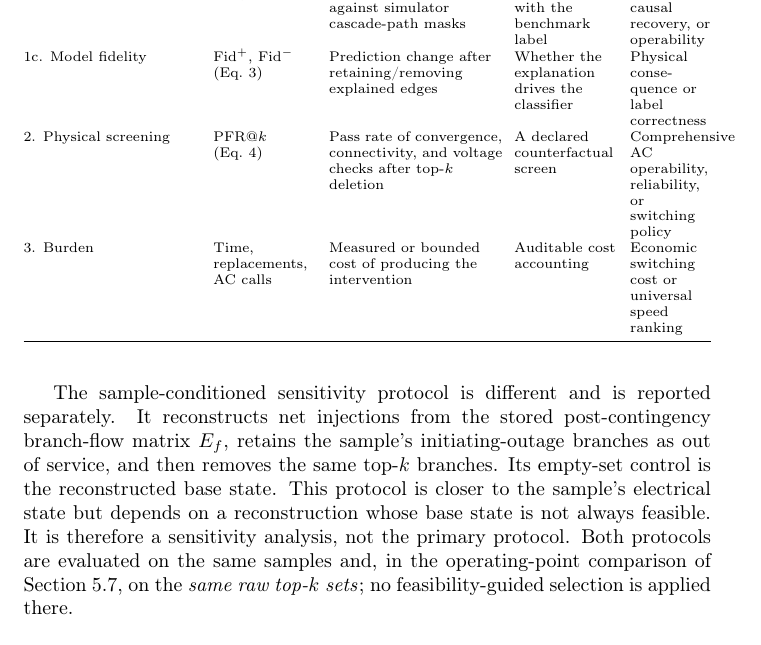
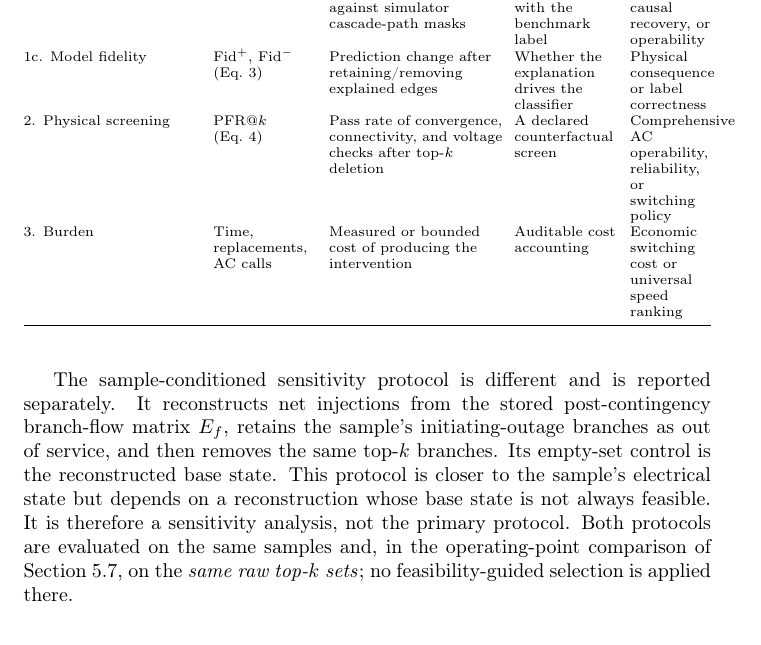
Before and after one commit to HanHanWorks/gnn-explanation-ac-audit, a LaTeX paper (paper/main.tex, which reads paper/manuscript.tex): part of page 9 of 45, cut so that both start at the same text. Compiled offline with pdfLaTeX.

Commit message:
Prevent hyphenation of 'consequence' in Table 1

```diff
--- a/paper/manuscript.tex
+++ b/paper/manuscript.tex
@@ -98,7 +98,7 @@ Layer & Quantity & Definition & Supports & Does not support \\
 \midrule
 1a. Prediction & $A_{\mathrm{graph}}$ & Graph-level balanced accuracy of $f_\theta$ & Predictive performance on the declared split & Explanation quality or transfer \\
 1b. Edge-label agreement & $A_{\mathrm{edge}}$ (Eq.~\ref{eq:bacc}) & Pooled edge BACC against simulator cascade-path masks & Agreement with the benchmark label & Faithfulness, causal recovery, or operability \\
-1c. Model fidelity & $\mathrm{Fid}^{+}$, $\mathrm{Fid}^{-}$ (Eq.~\ref{eq:fidelity}) & Prediction change after retaining/removing explained edges & Whether the explanation drives the classifier & Physical consequence or label correctness \\
+1c. Model fidelity & $\mathrm{Fid}^{+}$, $\mathrm{Fid}^{-}$ (Eq.~\ref{eq:fidelity}) & Prediction change after retaining/removing explained edges & Whether the explanation drives the classifier & Physical \mbox{consequence} or label correctness \\
 2. Physical screening & $\mathrm{PFR@}k$ (Eq.~\ref{eq:pfr}) & Pass rate of convergence, connectivity, and voltage checks after top-$k$ deletion & A declared counterfactual screen & Comprehensive AC operability, reliability, or switching policy \\
 3. Burden & Time, replacements, AC calls & Measured or bounded cost of producing the intervention & Auditable cost accounting & Economic switching cost or universal speed ranking \\
 \bottomrule
```
Also changed, not shown: paper/Manuscript.pdf.
